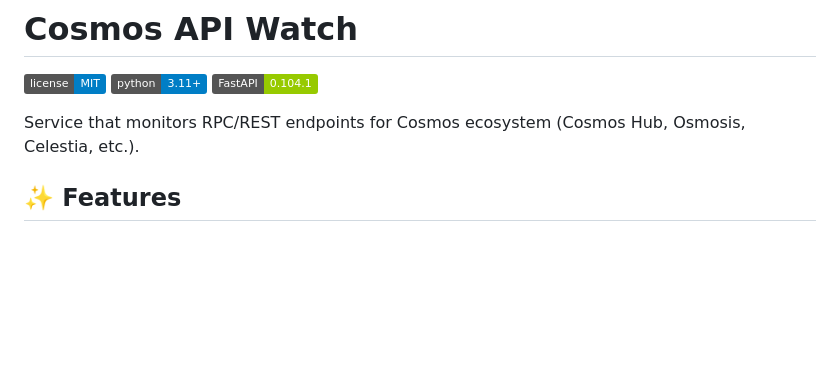
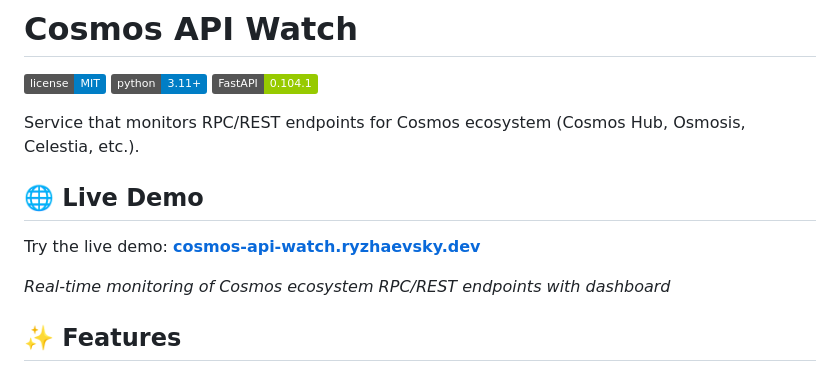
Before and after one commit to fastom794/cosmos-api-watch, a Markdown page: README.md, the part around the change. Drawn GitHub-style; badges without logos; blank space fills up the shorter version.

```diff
--- a/README.md
+++ b/README.md
@@ -5,6 +5,12 @@
 [![FastAPI](https://img.shields.io/badge/FastAPI-0.104.1-green.svg)](https://fastapi.tiangolo.com/)
 
 Service that monitors RPC/REST endpoints for Cosmos ecosystem (Cosmos Hub, Osmosis, Celestia, etc.).
+
+## 🌐 Live Demo
+
+Try the live demo: **[cosmos-api-watch.ryzhaevsky.dev](https://cosmos-api-watch.ryzhaevsky.dev/)**
+
+*Real-time monitoring of Cosmos ecosystem RPC/REST endpoints with dashboard*
 
 ## ✨ Features
 
```
